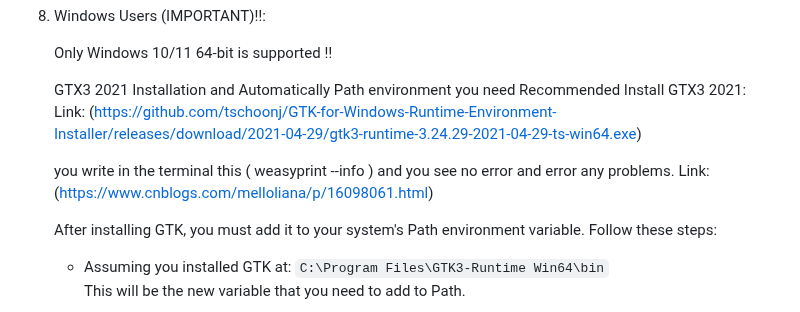
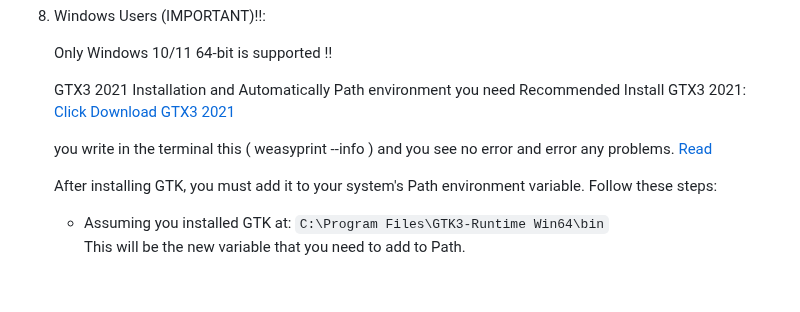
Before and after one commit to Zafir547/Django-POS-System, a Markdown page: README.md, the part around one of its changes. GitHub-like rendering; blank space fills up the shorter version.

```diff
--- a/README.md
+++ b/README.md
@@ -75,10 +75,10 @@ A Point of Sale web app for businesses built with Python and Django for learning
      Only Windows 10/11 64-bit is supported ‼
 
      GTX3 2021 Installation and Automatically Path environment you need Recommended Install GTX3 2021:
-     Link: (https://github.com/tschoonj/GTK-for-Windows-Runtime-Environment-Installer/releases/download/2021-04-29/gtk3-runtime-3.24.29-2021-04-29-ts-win64.exe)
+     [Click Download GTX3 2021](https://github.com/tschoonj/GTK-for-Windows-Runtime-Environment-Installer/releases/download/2021-04-29/gtk3-runtime-3.24.29-2021-04-29-ts-win64.exe)
 
      you write in the terminal this ( weasyprint --info ) and you see no error and error any problems.
-     Link: (https://www.cnblogs.com/melloliana/p/16098061.html)
+     [Read](https://www.cnblogs.com/melloliana/p/16098061.html)
 
      After installing GTK, you must add it to your system's Path environment variable. Follow these steps:
 
```
Also changed, not shown: other parts of README.md (+1 -1 lines).
